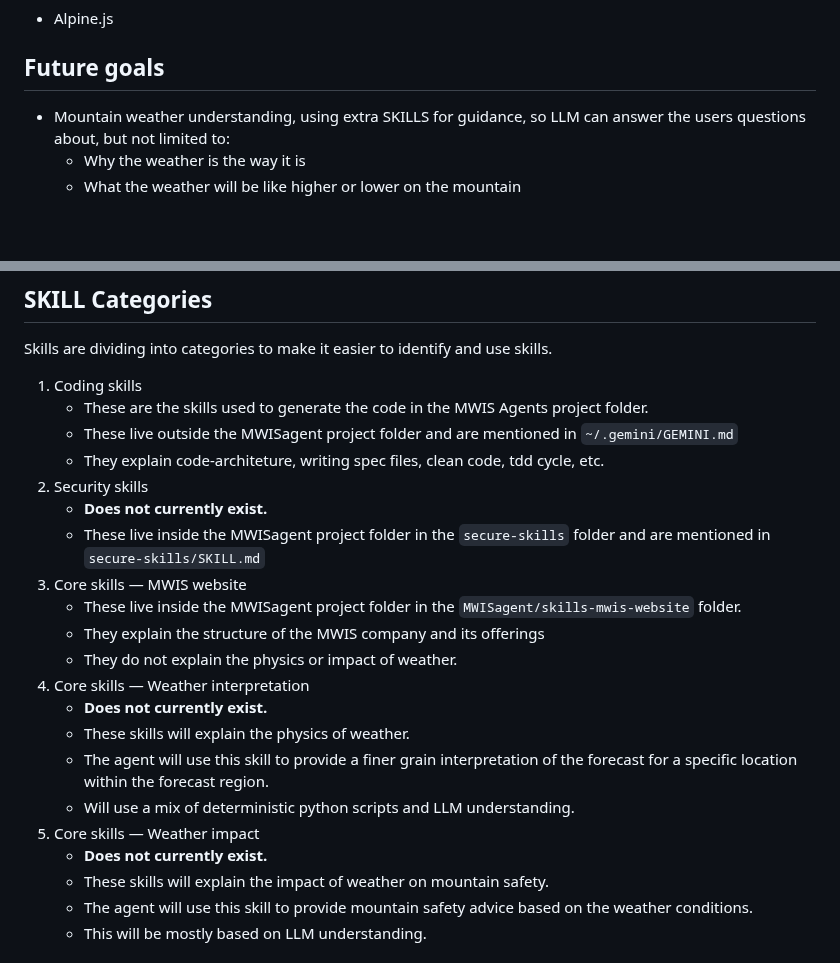
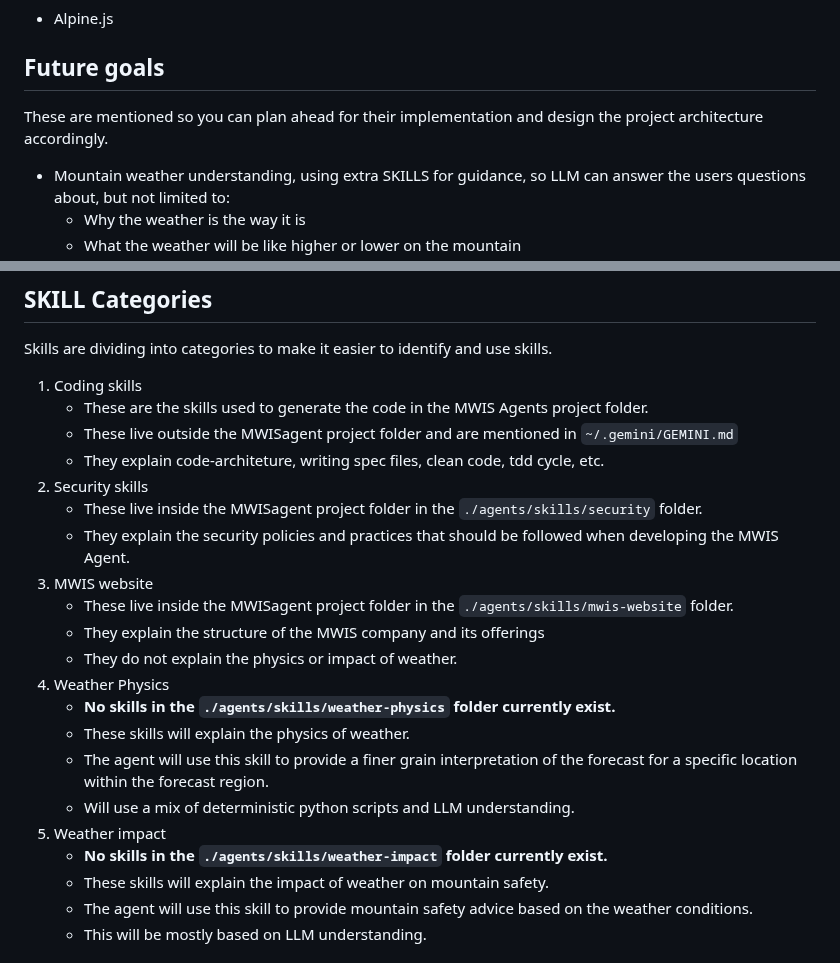
Before and after one commit to MehmetKaratay/MWISagent, a Markdown page: CONTEXT.md, 2 parts joined by grey strips. Rendered like a GitHub page; blank space fills up the shorter version.

Commit message:
doc(CONTEXT): Clarified skill categories used by model. Created dirs for these categories - CONTEXT.md updated to show security skills exist - Created skills/weather-impact/ and skills/weather-physics with README files

```diff
--- a/CONTEXT.md
+++ b/CONTEXT.md
@@ -42,6 +42,8 @@ Security is a high priority. We want to minimise security leaks and make the age
  * Alpine.js
 
 ## Future goals
+These are mentioned so you can plan ahead for their implementation and design the project architecture accordingly.
+
 * Mountain weather understanding, using extra SKILLS for guidance, so LLM can answer the users questions about, but not limited to:
   - Why the weather is the way it is
   - What the weather will be like higher or lower on the mountain
@@ -58,19 +60,19 @@ Skills are dividing into categories to make it easier to identify and use skills
    - These live outside the MWISagent project folder and are mentioned in `~/.gemini/GEMINI.md`
    - They explain code-architeture, writing spec files, clean code, tdd cycle, etc.
 2. Security skills
-   - **Does not currently exist.**
-   - These live inside the MWISagent project folder in the `secure-skills` folder and are mentioned in `secure-skills/SKILL.md`
-3. Core skills — MWIS website
-   - These live inside the MWISagent project folder in the `MWISagent/skills-mwis-website` folder.
+   - These live inside the MWISagent project folder in the `./agents/skills/security` folder.
+   - They explain the security policies and practices that should be followed when developing the MWIS Agent.
+3. MWIS website
+   - These live inside the MWISagent project folder in the `./agents/skills/mwis-website` folder.
    - They explain the structure of the MWIS company and its offerings
    - They do not explain the physics or impact of weather.
-4. Core skills — Weather interpretation
-   - **Does not currently exist.**
+4. Weather Physics
+   - **No skills in the `./agents/skills/weather-physics` folder currently exist.**
    - These skills will explain the physics of weather.
    - The agent will use this skill to provide a finer grain interpretation of the forecast for a specific location within the forecast region.
    - Will use a mix of deterministic python scripts and LLM understanding.
-5. Core skills — Weather impact
-   - **Does not currently exist.**
+5. Weather impact
+   - **No skills in the `./agents/skills/weather-impact` folder currently exist.**
    - These skills will explain the impact of weather on mountain safety.
    - The agent will use this skill to provide mountain safety advice based on the weather conditions.
    - This will be mostly based on LLM understanding.
```
Also changed, not shown: 2 other files.
